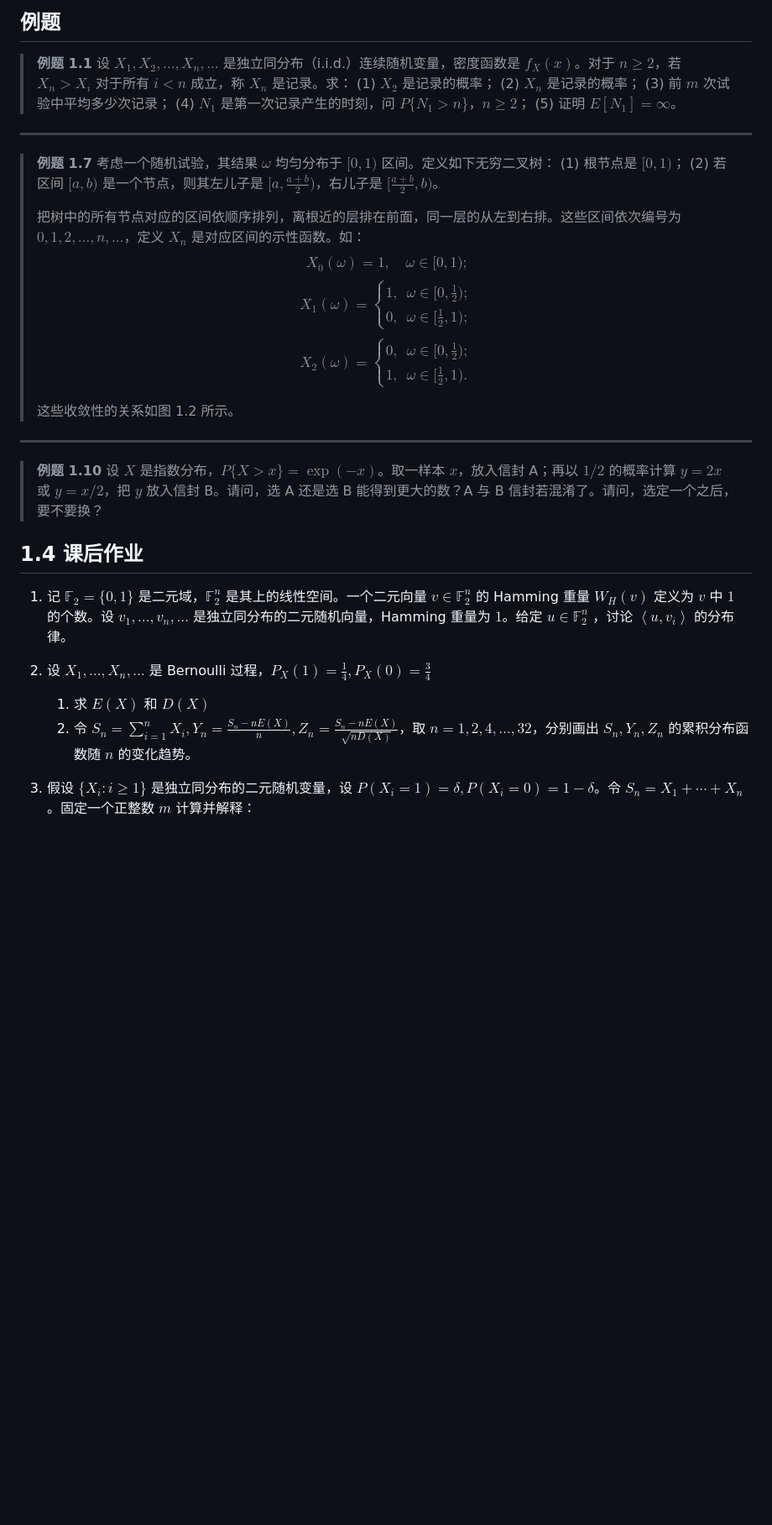
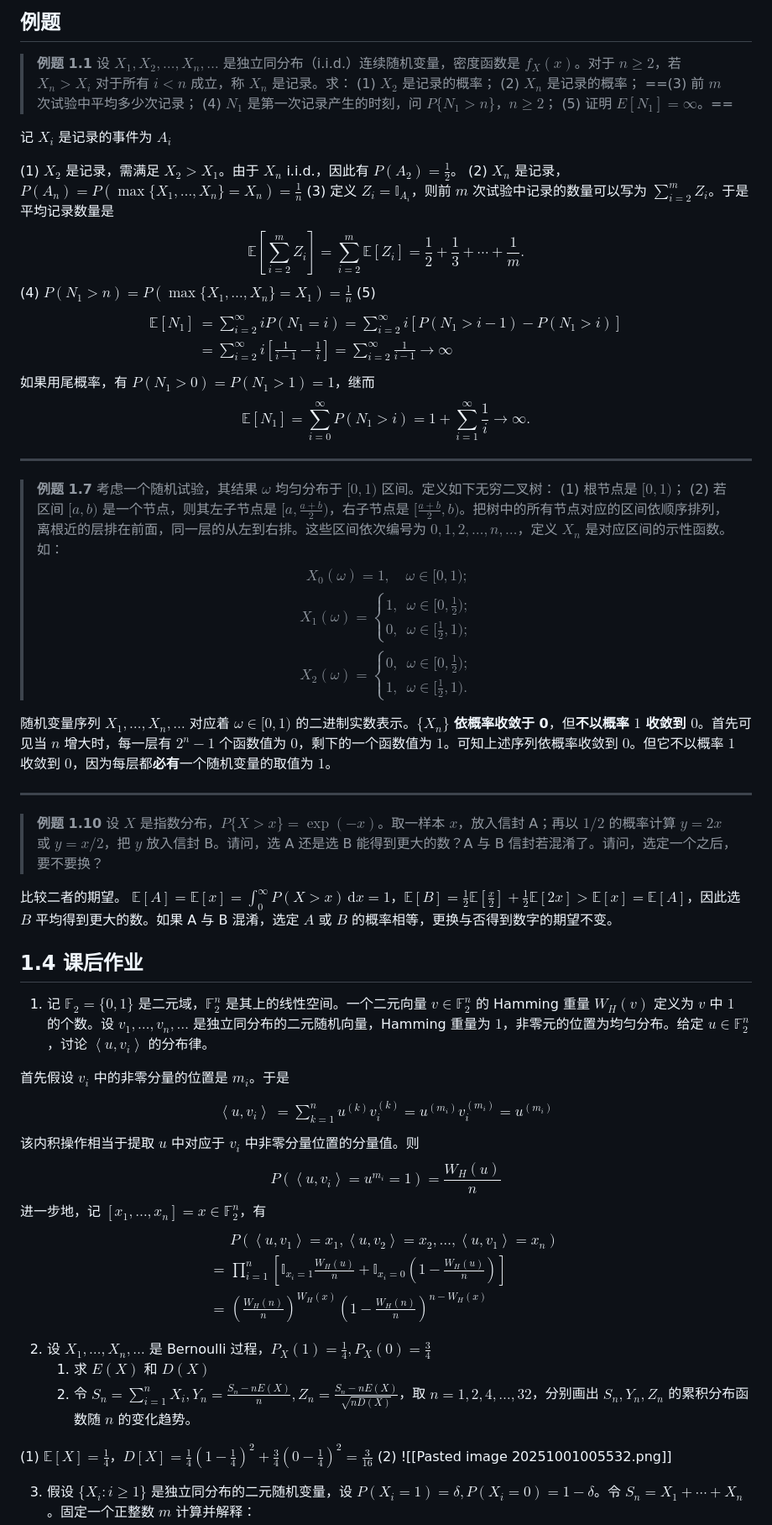
Before and after one commit to hrjtju/way_to_math, a Markdown page: Maths/RandomProcess/25110801-何瑞杰-第3次作业.md, the part around the change. Shown: that part at 84% size. GitHub-like rendering; blank space fills up the shorter version.

Commit message:
update homework

```diff
--- a/Maths/RandomProcess/25110801-何瑞杰-第3次作业.md
+++ b/Maths/RandomProcess/25110801-何瑞杰-第3次作业.md
@@ -11,42 +11,81 @@
 > 设 $X_1, X_2, \dots, X_n, \dots$ 是独立同分布（i.i.d.）连续随机变量，密度函数是 $f_X(x)$。对于 $n \geq 2$，若 $X_n > X_i$ 对于所有 $i < n$ 成立，称 $X_n$ 是记录。求：
 > (1) $X_2$ 是记录的概率；
 > (2) $X_n$ 是记录的概率；
-> (3) 前 $m$ 次试验中平均多少次记录；
+> ==(3) 前 $m$ 次试验中平均多少次记录；
 > (4) $N_1$ 是第一次记录产生的时刻，问 $P\{N_1 > n\}$，$n \geq 2$；
-> (5) 证明 $E[N_1] = \infty$。
+> (5) 证明 $E[N_1] = \infty$。==
+
+记 $X_{i}$ 是记录的事件为 $A_{i}$
+
+(1) $X_{2}$ 是记录，需满足 $X_{2} > X_{1}$。由于 $X_{n}$ i.i.d.，因此有 $P(A_{2}) = \displaystyle \frac{1}{2}$。
+(2) $X_{n}$ 是记录， $P(A_{n}) = P(\max\{ X_{1}, \dots, X_{n} \} = X_{n}) = \displaystyle \frac{1}{n}$
+(3) 定义 $Z_{i} = \mathbb{I}_{A_{i}}$，则前 $m$ 次试验中记录的数量可以写为 $\displaystyle \sum\limits_{i=2}^{m} Z_{i}$。于是平均记录数量是
+$$
+\mathbb{E}\left[ \sum\limits_{i=2}^{m} Z_{i} \right] = \sum\limits_{i=2}^{m} \mathbb{E}[Z_{i}] = \frac{1}{2} + \frac{1}{3} + \cdots + \frac{1}{m}.
+$$
+(4) $P(N_{1}>n) = P(\max\{ X_{1}, \dots, X_{n} \} = X_{1}) = \displaystyle \frac{1}{n}$
+(5)
+$$
+\begin{align}
+\mathbb{E}[N_{1}] &= \sum\limits_{i=2}^{\infty} i P(N_{1}=i)
+= \sum\limits_{i=2}^{\infty} i [P(N_{1}>i-1) -P(N_{1}>i)]\\
+&= \sum\limits_{i=2}^{\infty} i \left[ \frac{1}{i-1} -\frac{1}{i} \right]
+= \sum\limits_{i=2}^{\infty} \frac{1}{i-1} \rightarrow  \infty
+\end{align}
+$$
+如果用尾概率，有 $P(N_{1}>0) = P(N_{1}>1) = 1$，继而
+$$
+\mathbb{E}[N_{1}] = \sum\limits_{i=0}^{\infty} P(N_{1}>i) = 1 + \sum\limits_{i=1}^{\infty} \frac{1}{i} \rightarrow  \infty.
+$$
 
 ---
 
 > **例题 1.7**
 > 考虑一个随机试验，其结果 $\omega$ 均匀分布于 $[0,1)$ 区间。定义如下无穷二叉树：
 > (1) 根节点是 $[0,1)$；
-> (2) 若区间 $[a,b)$ 是一个节点，则其左儿子是 $[a, \frac{a+b}{2})$，右儿子是 $[\frac{a+b}{2}, b)$。
->
-> 把树中的所有节点对应的区间依顺序排列，离根近的层排在前面，同一层的从左到右排。这些区间依次编号为 $0,1,2,\dots,n,\dots$，定义 $X_n$ 是对应区间的示性函数。如：
-> $$X_0(\omega) = 1, \quad \omega \in [0,1);$$
-> $$X_1(\omega) = \begin{cases} 1, & \omega \in [0, \frac{1}{2}); \\ 0, & \omega \in [\frac{1}{2}, 1); \end{cases}$$
-> $$X_2(\omega) = \begin{cases} 0, & \omega \in [0, \frac{1}{2}); \\ 1, & \omega \in [\frac{1}{2}, 1). \end{cases}$$
->
-> 这些收敛性的关系如图 1.2 所示。
+> (2) 若区间 $[a,b)$ 是一个节点，则其左子节点是 $[a, \frac{a+b}{2})$，右子节点是 $[\frac{a+b}{2}, b)$。把树中的所有节点对应的区间依顺序排列，离根近的层排在前面，同一层的从左到右排。这些区间依次编号为 $0,1,2,\dots,n,\dots$，定义 $X_n$ 是对应区间的示性函数。如：
+> $$X_0(\omega) = 1, \quad \omega \in [0,1);$$ $$X_1(\omega) = \begin{cases} 1, & \omega \in [0, \frac{1}{2}); \\ 0, & \omega \in [\frac{1}{2}, 1); \end{cases}$$  $$X_2(\omega) = \begin{cases} 0, & \omega \in [0, \frac{1}{2}); \\ 1, & \omega \in [\frac{1}{2}, 1). \end{cases}$$
+
+随机变量序列 $X_{1}, \dots, X_{n}, \dots$ 对应着 $\omega \in [0, 1)$ 的二进制实数表示。$\{ X_{n} \}$ **依概率收敛于 0**，但**不以概率 $1$ 收敛到 $0$**。首先可见当 $n$ 增大时，每一层有 $2^{n}-1$ 个函数值为 $0$，剩下的一个函数值为 $1$。可知上述序列依概率收敛到 $0$。但它不以概率 $1$ 收敛到 $0$，因为每层都**必有**一个随机变量的取值为 $1$。
 
 ---
 
 > **例题 1.10**
 > 设 $X$ 是指数分布，$P\{X > x\} = \exp(-x)$。取一样本 $x$，放入信封 A；再以 $1/2$ 的概率计算 $y = 2x$ 或 $y = x/2$，把 $y$ 放入信封 B。请问，选 A 还是选 B 能得到更大的数？A 与 B 信封若混淆了。请问，选定一个之后，要不要换？
 
+比较二者的期望。
+$\displaystyle \mathbb{E}[A] = \mathbb{E}[x] = \int_{0}^{\infty} P(X > x) \, \mathrm{d}x = 1$，$\mathbb{E}[B] = \displaystyle \frac{1}{2} \mathbb{E}\left[ \frac{x}{2} \right] + \frac{1}{2}\mathbb{E}[2x] > \mathbb{E}[x] = \mathbb{E}[A]$，因此选 $B$ 平均得到更大的数。如果 A 与 B 混淆，选定 $A$ 或 $B$ 的概率相等，更换与否得到数字的期望不变。
 
 ## 1.4 课后作业
 
-1. 记 $\mathbb{F}_{2} = \{ 0, 1 \}$ 是二元域，$\mathbb{F}_{2}^{n}$ 是其上的线性空间。一个二元向量 $v \in \mathbb{F}_{2}^{n}$ 的 Hamming 重量 $W_{H}(v)$ 定义为 $v$ 中 $1$ 的个数。设 $v_{1}, \dots, v_{n}, \dots$ 是独立同分布的二元随机向量，Hamming 重量为 $1$。给定 $u \in \mathbb{F}_{2}^{n}$ ，讨论 $\left\langle u, v_{i} \right\rangle$ 的分布律。
+1. 记 $\mathbb{F}_{2} = \{ 0, 1 \}$ 是二元域，$\mathbb{F}_{2}^{n}$ 是其上的线性空间。一个二元向量 $v \in \mathbb{F}_{2}^{n}$ 的 Hamming 重量 $W_{H}(v)$ 定义为 $v$ 中 $1$ 的个数。设 $v_{1}, \dots, v_{n}, \dots$ 是独立同分布的二元随机向量，Hamming 重量为 $1$，非零元的位置为均匀分布。给定 $u \in \mathbb{F}_{2}^{n}$ ，讨论 $\left\langle u, v_{i} \right\rangle$ 的分布律。
 
-
+首先假设 $v_{i}$ 中的非零分量的位置是 $m_{i}$。于是
+$$
+\begin{align}
+\left\langle u, v_{i} \right\rangle &= \sum\limits_{k=1}^{n} u^{(k)}v_{i}^{(k)} = u^{(m_{i})}v_{i}^{(m_{i})} = u^{(m_{i})}
+\end{align}
+$$
+该内积操作相当于提取 $u$ 中对应于 $v_{i}$ 中非零分量位置的分量值。则
+$$
+P(\left\langle u, v_{i} \right\rangle = u^{m_{i}} = 1) = \frac{W_{H}(u)}{n}
+$$
+进一步地，记 $[x_{1}, \dots, x_{n}] = x \in \mathbb{F}_{2}^{n}$，有
+$$
+\begin{align}
+&\,P(\left\langle u, v_{1} \right\rangle = x_{1}, \left\langle u, v_{2} \right\rangle =x_{2}, \dots, \left\langle u, v_{1} \right\rangle = x_{n} )\\
+=&\,\prod\limits_{i=1}^{n} \left[ \mathbb{I}_{x_{i} = 1} \frac{W_{H}(u)}{n} + \mathbb{I}_{x_{i} = 0}\left( 1 - \frac{W_{H}(u)}{n} \right) \right] \\
+=&\, \left( \frac{W_{H}(n)}{n} \right)^{W_{H}(x)}\left( 1 - \frac{W_{H}(n)}{n} \right)^{n-W_{H}(x)}
+\end{align}
+$$
 
 2. 设 $X_{1}, \dots, X_{n}, \dots$ 是 Bernoulli 过程，$\displaystyle P_{X}(1) = \frac{1}{4}, P_X(0) = \frac{3}{4}$
 	1. 求 $E(X)$ 和 $D(X)$
 	2. 令 $\displaystyle S_{n} = \sum\limits_{i=1}^{n} X_{i}, Y_{n} = \frac{S_{n} - nE(X)}{n}, Z_{n} = \frac{S_{n} - nE(X)}{\sqrt{ n D(X) }}$，取 $n = 1, 2, 4, \dots, 32$，分别画出 $S_{n}, Y_{n}, Z_{n}$ 的累积分布函数随 $n$ 的变化趋势。
 
-
-
+(1) $\mathbb{E}[X] = \displaystyle \frac{1}{4}$，$D[X] = \displaystyle \frac{1}{4} \left( 1 - \frac{1}{4} \right)^{2} + \frac{3}{4}\left( 0 - \frac{1}{4} \right)^{2} = \frac{3}{16}$
+(2)
+![[Pasted image 20251001005532.png]]
 
 3. 假设 $\{ X_{i}: i \geqslant 1 \}$ 是独立同分布的二元随机变量，设 $P(X_{i} = 1) = \delta, P(X_{i} = 0) = 1-\delta$。令 $S_{n} = X_{1} + \cdots + X_{n}$。固定一个正整数 $m$ 计算并解释：
 	1. $\displaystyle \lim_{ n \to \infty }\sum\limits_{n\delta-m \leqslant i \leqslant n\delta + m} P(S_{n} = i)$
```
Also changed, not shown: Maths/RandomProcess/RandomProcess_Lec3.md (added).
